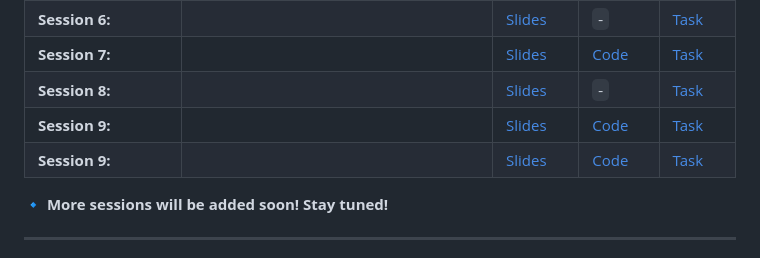
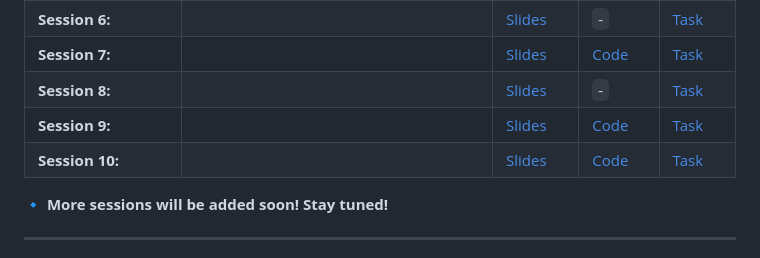
Before and after one commit to IEEE-FCIH-SB/Mobile-Dev-Content-2025, a Markdown page: README.md, the part around the change. Drawn GitHub-style.

```diff
--- a/README.md
+++ b/README.md
@@ -20,7 +20,7 @@ Welcome to the **Mobile Development with Flutter Content 2025** repository! 🚀
 | **Session 7:**  | | [Slides](./Session%207/Slides)|[Code](./Session%207/Code) | [Task](./Session%207/Task)|
 | **Session 8:**  | | [Slides](./Session%208/Slides)|`-`| [Task](./Session%208/Task)|
 | **Session 9:**  || [Slides](./Session%209/Slides)|[Code](./Session%209/Code) | [Task](./Session%209/Task)|
-| **Session 9:**  || [Slides](./Session%2010/Slides)|[Code](./Session%2010/Code) | [Task](./Session%2010/Task)|
+| **Session 10:**  || [Slides](./Session%2010/Slides)|[Code](./Session%2010/Code) | [Task](./Session%2010/Task)|
 
 🔹 **More sessions will be added soon! Stay tuned!**
 
```
